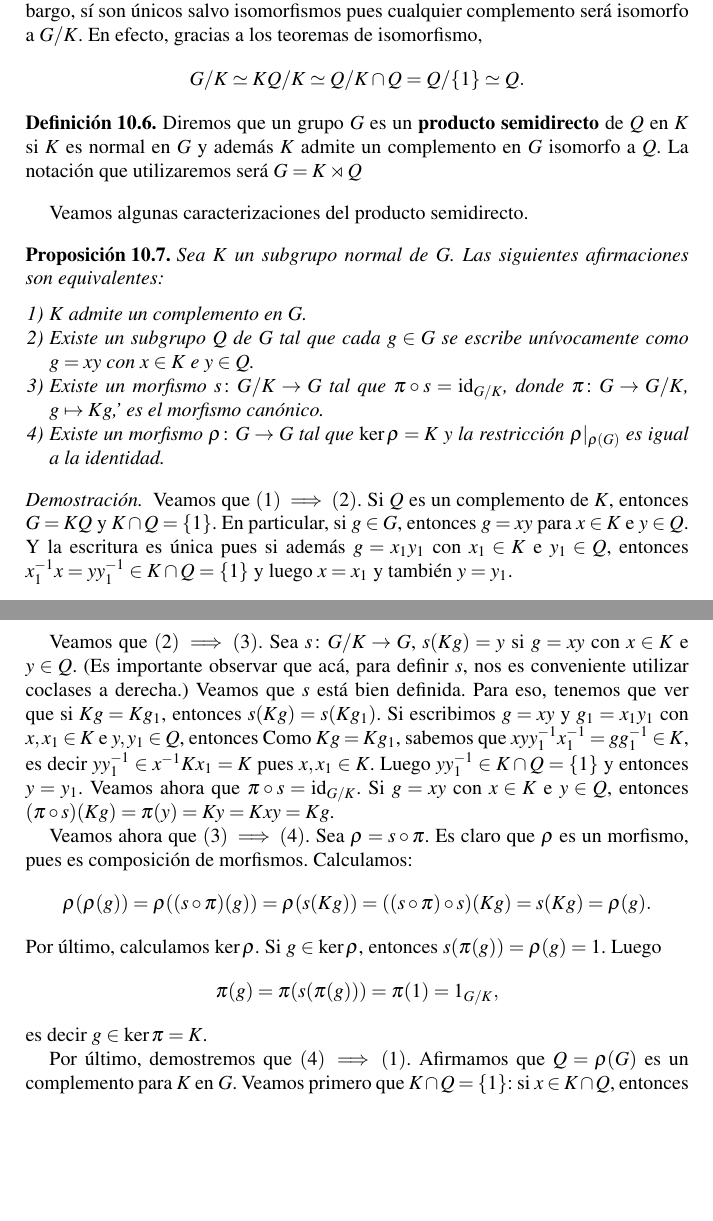
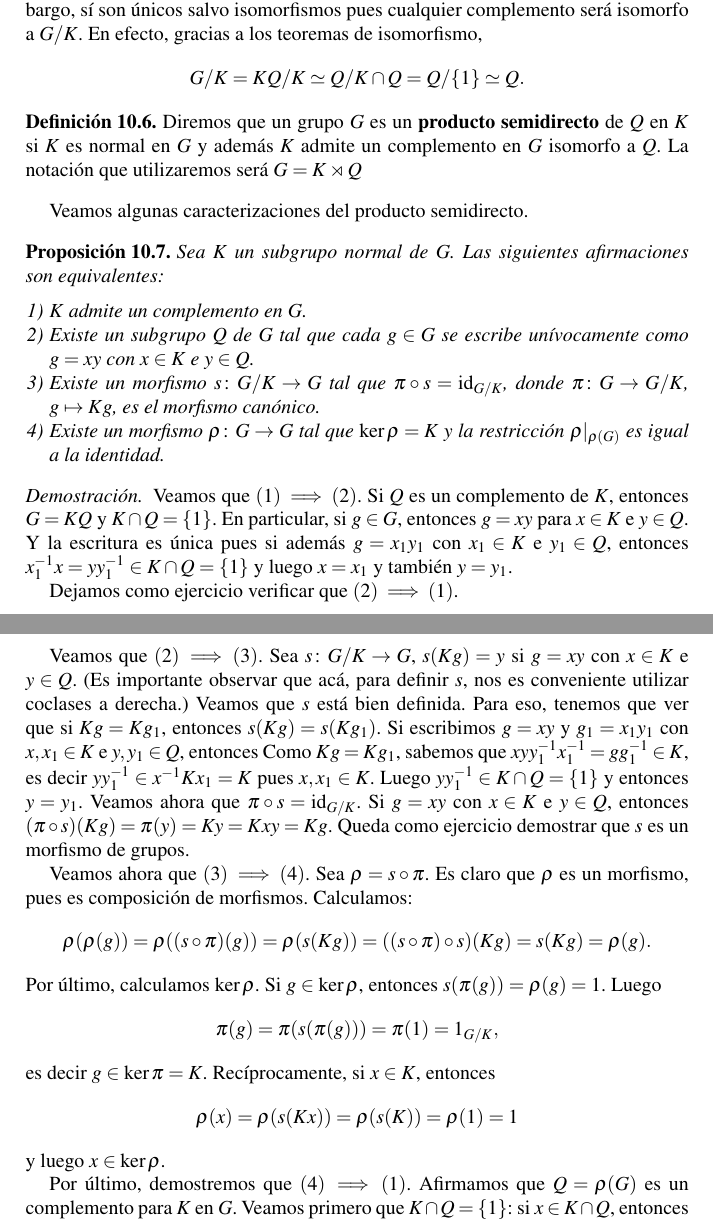
Before and after one commit to vendramin/estructuras, a LaTeX document (book.tex, which reads semidirecto.tex): two parts of pages 68 and 69 of 219, joined at a grey line, cut so that both start at the same text, the shorter picture padded with empty space. Compiled offline with pdfLaTeX.

Commit message:
Updates from Overleaf

```diff
--- a/semidirecto.tex
+++ b/semidirecto.tex
@@ -53,7 +53,7 @@ Sea $G=\Sym_3$ y sea $K=\langle (123)\rangle\unlhd G$. Los subgrupos $\langle (1
 
 El ejemplo anterior nos muestra que los complementos no son únicos. Sin embargo, sí son únicos salvo isomorfismos pues cualquier complemento será isomorfo a $G/K$. En efecto, gracias a los teoremas de isomorfismo,
 \[
-G/K\simeq KQ/K\simeq Q/K\cap Q=Q/\{1\}\simeq Q.
+G/K= KQ/K\simeq Q/K\cap Q=Q/\{1\}\simeq Q.
 \]
 
 \begin{definition}
@@ -68,7 +68,7 @@ Sea $K$ un subgrupo normal de $G$. Las siguientes afirmaciones son equivalentes:
 \begin{enumerate}
 \item $K$ admite un complemento en $G$.
 \item Existe 	un subgrupo $Q$ de $G$ tal que cada $g\in G$ se escribe unívocamente como $g=xy$ con $x\in K$ e $y\in Q$.
-\item Existe un morfismo $s\colon G/K\to G$ tal que $\pi\circ s=\id_{G/K}$, donde $\pi\colon G\to G/K$, $g\mapsto Kg$,' es el morfismo canónico.
+\item Existe un morfismo $s\colon G/K\to G$ tal que $\pi\circ s=\id_{G/K}$, donde $\pi\colon G\to G/K$, $g\mapsto Kg$, es el morfismo canónico.
 \item Existe un morfismo $\rho\colon G\to G$ tal que $\ker\rho=K$ y la restricción $\rho|_{\rho(G)}$ es igual a la identidad.
 \end{enumerate}
 \end{proposition}
@@ -76,10 +76,12 @@ Sea $K$ un subgrupo normal de $G$. Las siguientes afirmaciones son equivalentes:
 \begin{proof}
 Veamos que $(1)\implies(2)$. Si $Q$ es un complemento de $K$, entonces $G=KQ$ y $K\cap Q=\{1\}$. En particular, si $g\in G$, entonces $g=xy$ para $x\in K$ e $y\in Q$. Y la escritura es única pues si además $g=x_1y_1$ con $x_1\in K$ e $y_1\in Q$, entonces $x_1^{-1}x=yy_1^{-1}\in K\cap Q=\{1\}$ y luego $x=x_1$ y también $y=y_1$.
 
+Dejamos como ejercicio verificar que $(2)\implies(1)$.
+
 Veamos que $(2)\implies(3)$. Sea $s\colon G/K\to G$, $s(Kg)=y$ si $g=xy$ con $x\in K$ e $y\in Q$. (Es importante observar que
 acá, para definir $s$, nos es conveniente utilizar coclases a derecha.) Veamos que $s$ está bien definida. Para eso, tenemos que ver que si $Kg=Kg_1$, entonces $s(Kg)=s(Kg_1)$. Si escribimos $g=xy$ y $g_1=x_1y_1$ con $x,x_1\in K$ e $y,y_1\in Q$, entonces
 Como $Kg=Kg_1$, sabemos que $xyy_1^{-1}x_1^{-1}=gg_1^{-1}\in K$, es decir $yy_1^{-1}\in x^{-1}Kx_1=K$ pues $x,x_1\in K$. Luego $yy_1^{-1}\in K\cap Q=\{1\}$ y entonces $y=y_1$. Veamos ahora que $\pi\circ s=\id_{G/K}$. Si $g=xy$ con $x\in K$ e $y\in Q$, entonces
-$(\pi\circ s)(Kg)=\pi(y)=Ky=Kxy=Kg$.
+$(\pi\circ s)(Kg)=\pi(y)=Ky=Kxy=Kg$. Queda como ejercicio demostrar que $s$ es un morfismo de grupos.
 
 Veamos ahora que $(3)\implies(4)$. Sea $\rho=s\circ\pi$. Es claro que $\rho$ es un morfismo, pues es composición de morfismos. Calculamos:
 \[
@@ -89,7 +91,11 @@ Por último, calculamos $\ker\rho$. Si $g\in\ker\rho$, entonces $s(\pi(g))=\rho(
 \[
 \pi(g)=\pi(s(\pi(g)))=\pi(1)=1_{G/K},
 \]
-es decir $g\in\ker\pi=K$.
+es decir $g\in\ker\pi=K$. Recíprocamente, si $x\in K$, entonces
+\[
+\rho(x)=\rho(s(Kx))=\rho(s(K))=\rho(1)=1
+\]
+y luego $x\in\ker\rho$.
 
 Por último, demostremos que $(4)\implies(1)$. Afirmamos que $Q=\rho(G)$ es un complemento para $K$ en $G$. Veamos primero que $K\cap Q=\{1\}$: si $x\in K\cap Q$, entonces $x=\rho(g)$ para algún $g\in G$ y además
 \[
```
Also changed, not shown: libres.tex (+4 -4 lines).
